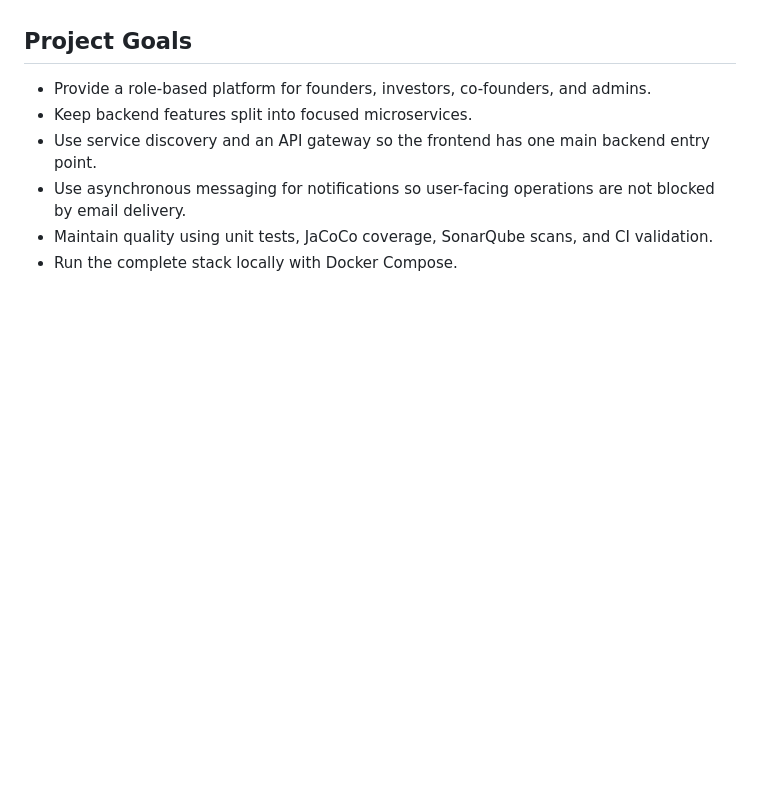
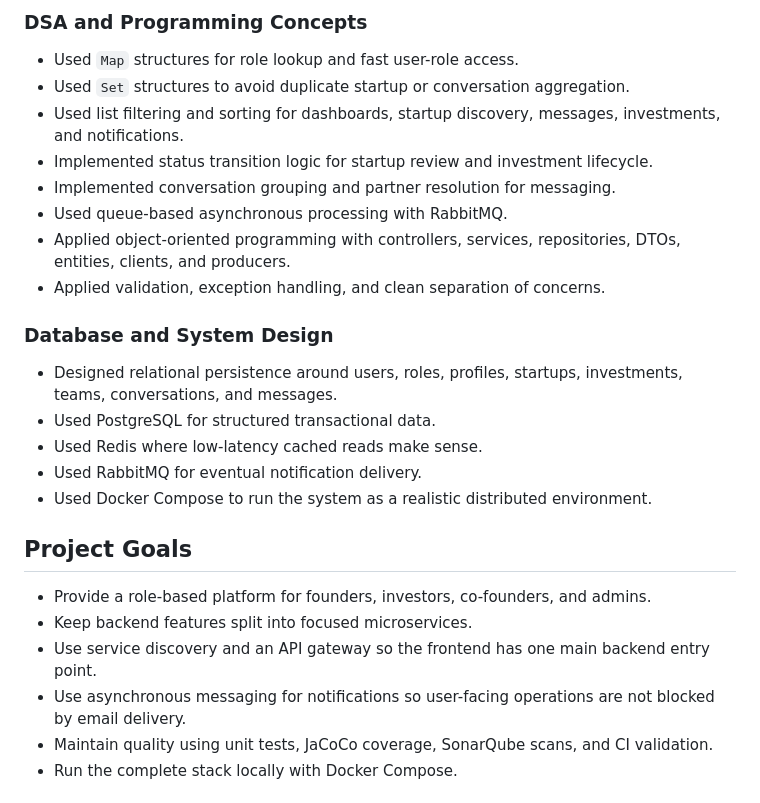
Before and after one commit to shanmukasainathreddy/Sprint_FounderLink, a Markdown page: README.md, the part around one of its changes. Rendered like a GitHub page; blank space fills up the shorter version.

Commit message:
Highlight full stack skills in README

```diff
--- a/README.md
+++ b/README.md
@@ -6,3 +47,21 @@ The project is built with an Angular frontend, Spring Boot backend microservices
+### DSA and Programming Concepts
+
+- Used `Map` structures for role lookup and fast user-role access.
+- Used `Set` structures to avoid duplicate startup or conversation aggregation.
+- Used list filtering and sorting for dashboards, startup discovery, messages, investments, and notifications.
+- Implemented status transition logic for startup review and investment lifecycle.
+- Implemented conversation grouping and partner resolution for messaging.
+- Used queue-based asynchronous processing with RabbitMQ.
+- Applied object-oriented programming with controllers, services, repositories, DTOs, entities, clients, and producers.
+- Applied validation, exception handling, and clean separation of concerns.
+
+### Database and System Design
+
+- Designed relational persistence around users, roles, profiles, startups, investments, teams, conversations, and messages.
+- Used PostgreSQL for structured transactional data.
+- Used Redis where low-latency cached reads make sense.
+- Used RabbitMQ for eventual notification delivery.
+- Used Docker Compose to run the system as a realistic distributed environment.
 
 ## Project Goals
 
```
Also changed, not shown: other parts of README.md (+41 -0 lines).
